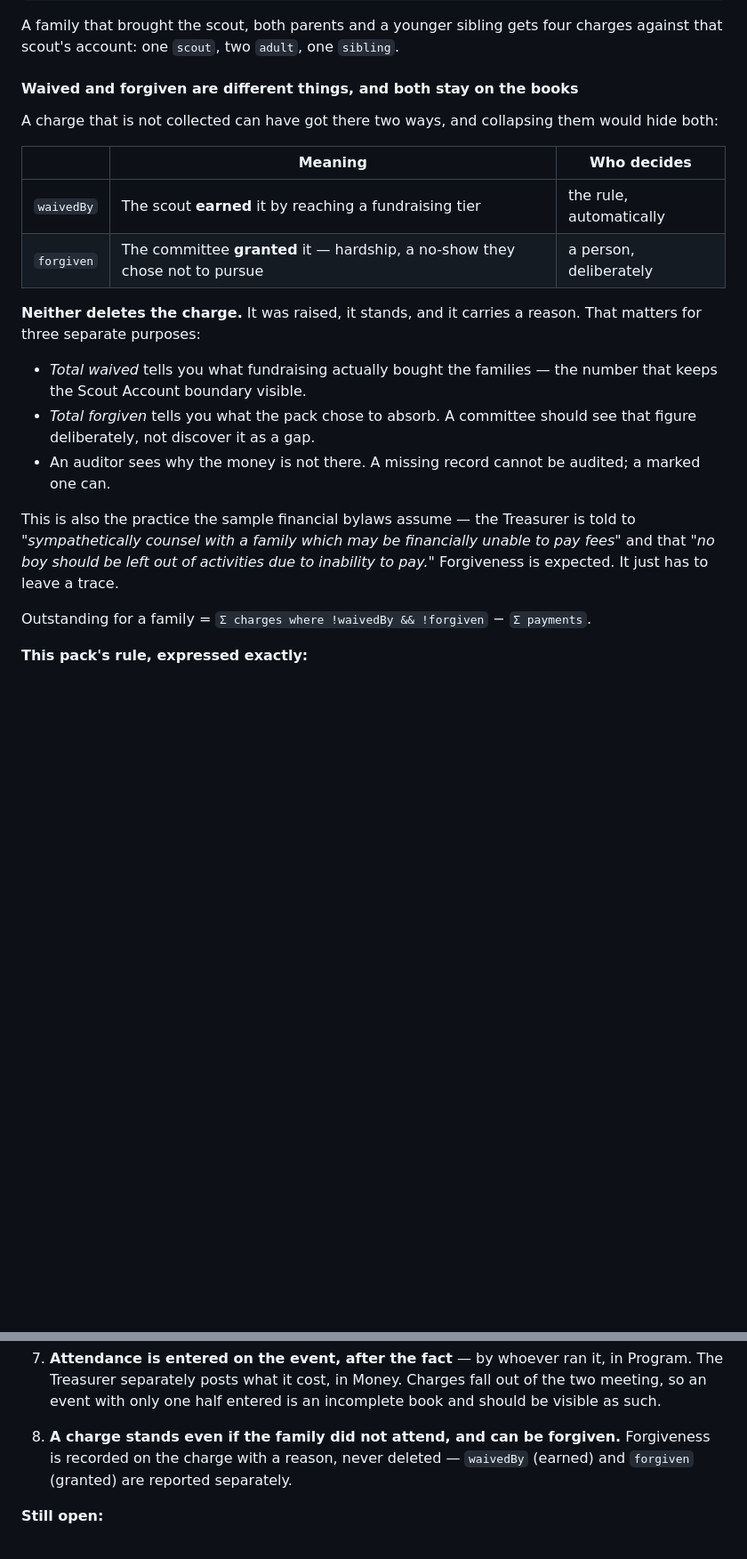
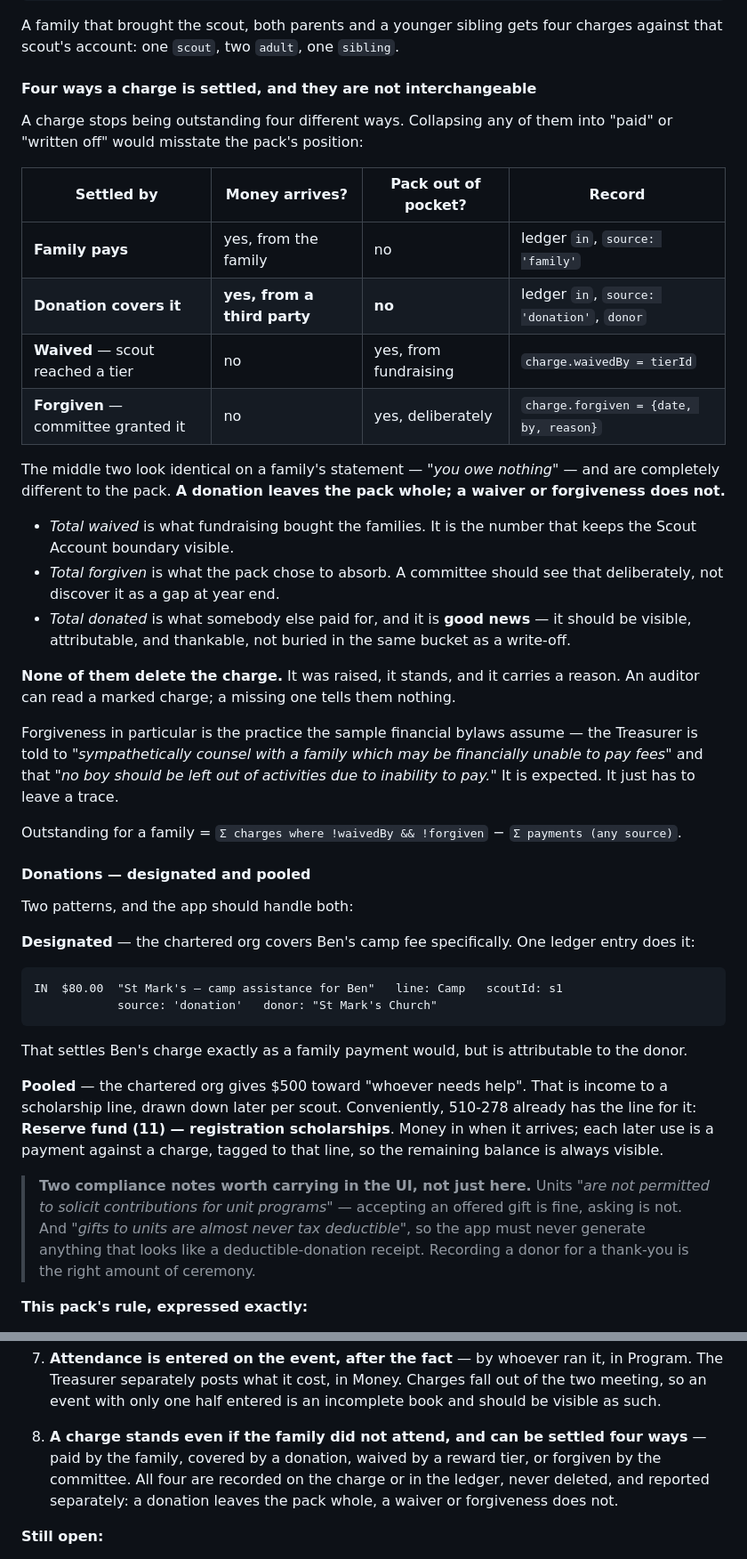
Before and after one commit to keith-dougherty/pack569, a Markdown page: DESIGN-money.md, 2 parts joined by grey strips. Shown at 89% size. Drawn GitHub-style; blank space fills up the shorter version.

Commit message:
Add donation-covered charges as a distinct settlement
A charge can now be settled four ways, and they are not
interchangeable: the family pays, a donation covers it, a reward tier
waives it, or the committee forgives it. The first two leave the pack
whole; the last two do not. Collapsing them would misstate the pack's
position in both directions.

A donation is a real ledger entry, not an annotation — money genuinely
arrives — so it settles a charge the same way a family payment does,
tagged with source and donor. That also makes it visible and thankable
rather than buried alongside a write-off, which matters because a
chartered organisation covering a scout's camp fee is good news.

Handles both patterns: designated (the church pays Ben's camp fee) and
pooled (the church gives $500 toward whoever needs help), the latter
landing on 510-278's existing Reserve fund / registration scholarships
line so the remaining balance stays visible as it is drawn down.

Ledger entries gain source and donor. Two $80 entries settling the same
charge are different events depending on where the money came from.

Carries two compliance notes into the design because they constrain the
UI: units may accept an offered gift but may not solicit, and gifts to
units are almost never tax deductible, so nothing here may look like a
deductible-donation receipt.

Co-Authored-By: Claude Opus 5 <noreply@anthropic.com>

````diff
--- a/DESIGN-money.md
+++ b/DESIGN-money.md
@@ -226,30 +232,61 @@ charge = { id, scoutId, lineId, who: 'scout'|'adult'|'sibling',
 A family that brought the scout, both parents and a younger sibling gets four charges against that
 scout's account: one `scout`, two `adult`, one `sibling`.
 
-#### Waived and forgiven are different things, and both stay on the books
+#### Four ways a charge is settled, and they are not interchangeable
 
-A charge that is not collected can have got there two ways, and collapsing them would hide both:
+A charge stops being outstanding four different ways. Collapsing any of them into "paid" or
+"written off" would misstate the pack's position:
 
-| | Meaning | Who decides |
-|---|---|---|
-| `waivedBy` | The scout **earned** it by reaching a fundraising tier | the rule, automatically |
-| `forgiven` | The committee **granted** it — hardship, a no-show they chose not to pursue | a person, deliberately |
+| Settled by | Money arrives? | Pack out of pocket? | Record |
+|---|---|---|---|
+| **Family pays** | yes, from the family | no | ledger `in`, `source: 'family'` |
+| **Donation covers it** | **yes, from a third party** | **no** | ledger `in`, `source: 'donation'`, `donor` |
+| **Waived** — scout reached a tier | no | yes, from fundraising | `charge.waivedBy = tierId` |
+| **Forgiven** — committee granted it | no | yes, deliberately | `charge.forgiven = {date, by, reason}` |
 
-**Neither deletes the charge.** It was raised, it stands, and it carries a reason. That matters for
-three separate purposes:
+The middle two look identical on a family's statement — *"you owe nothing"* — and are completely
+different to the pack. **A donation leaves the pack whole; a waiver or forgiveness does not.**
 
-- *Total waived* tells you what fundraising actually bought the families — the number that keeps
-  the Scout Account boundary visible.
-- *Total forgiven* tells you what the pack chose to absorb. A committee should see that figure
-  deliberately, not discover it as a gap.
-- An auditor sees why the money is not there. A missing record cannot be audited; a marked one can.
+- *Total waived* is what fundraising bought the families. It is the number that keeps the Scout
+  Account boundary visible.
+- *Total forgiven* is what the pack chose to absorb. A committee should see that deliberately, not
+  discover it as a gap at year end.
+- *Total donated* is what somebody else paid for, and it is **good news** — it should be visible,
+  attributable, and thankable, not buried in the same bucket as a write-off.
 
-This is also the practice the sample financial bylaws assume — the Treasurer is told to
-*"sympathetically counsel with a family which may be financially unable to pay fees"* and that
-*"no boy should be left out of activities due to inability to pay."* Forgiveness is expected. It
-just has to leave a trace.
+**None of them delete the charge.** It was raised, it stands, and it carries a reason. An auditor
+can read a marked charge; a missing one tells them nothing.
 
-Outstanding for a family = `Σ charges where !waivedBy && !forgiven` − `Σ payments`.
+Forgiveness in particular is the practice the sample financial bylaws assume — the Treasurer is
+told to *"sympathetically counsel with a family which may be financially unable to pay fees"* and
+that *"no boy should be left out of activities due to inability to pay."* It is expected. It just
+has to leave a trace.
+
+Outstanding for a family = `Σ charges where !waivedBy && !forgiven` − `Σ payments (any source)`.
+
+#### Donations — designated and pooled
+
+Two patterns, and the app should handle both:
+
+**Designated** — the chartered org covers Ben's camp fee specifically. One ledger entry does it:
+
+```
+IN  $80.00  "St Mark's — camp assistance for Ben"   line: Camp   scoutId: s1
+            source: 'donation'   donor: "St Mark's Church"
+```
+
+That settles Ben's charge exactly as a family payment would, but is attributable to the donor.
+
+**Pooled** — the chartered org gives $500 toward "whoever needs help". That is income to a
+scholarship line, drawn down later per scout. Conveniently, 510-278 already has the line for it:
+**Reserve fund (11) — registration scholarships**. Money in when it arrives; each later use is a
+payment against a charge, tagged to that line, so the remaining balance is always visible.
+
+> **Two compliance notes worth carrying in the UI, not just here.** Units *"are not permitted to
+> solicit contributions for unit programs"* — accepting an offered gift is fine, asking is not.
+> And *"gifts to units are almost never tax deductible"*, so the app must never generate anything
+> that looks like a deductible-donation receipt. Recording a donor for a thank-you is the right
+> amount of ceremony.
 
 **This pack's rule, expressed exactly:**
 
@@ -457,9 +495,10 @@ and are worth doing even if the rest waits.
 7. **Attendance is entered on the event, after the fact** — by whoever ran it, in Program. The
    Treasurer separately posts what it cost, in Money. Charges fall out of the two meeting, so an
    event with only one half entered is an incomplete book and should be visible as such.
-8. **A charge stands even if the family did not attend, and can be forgiven.** Forgiveness is
-   recorded on the charge with a reason, never deleted — `waivedBy` (earned) and `forgiven`
-   (granted) are reported separately.
+8. **A charge stands even if the family did not attend, and can be settled four ways** — paid by
+   the family, covered by a donation, waived by a reward tier, or forgiven by the committee. All
+   four are recorded on the charge or in the ledger, never deleted, and reported separately:
+   a donation leaves the pack whole, a waiver or forgiveness does not.
 
 **Still open:**
 
````
Also changed, not shown: other parts of DESIGN-money.md (+9 -2 lines).
